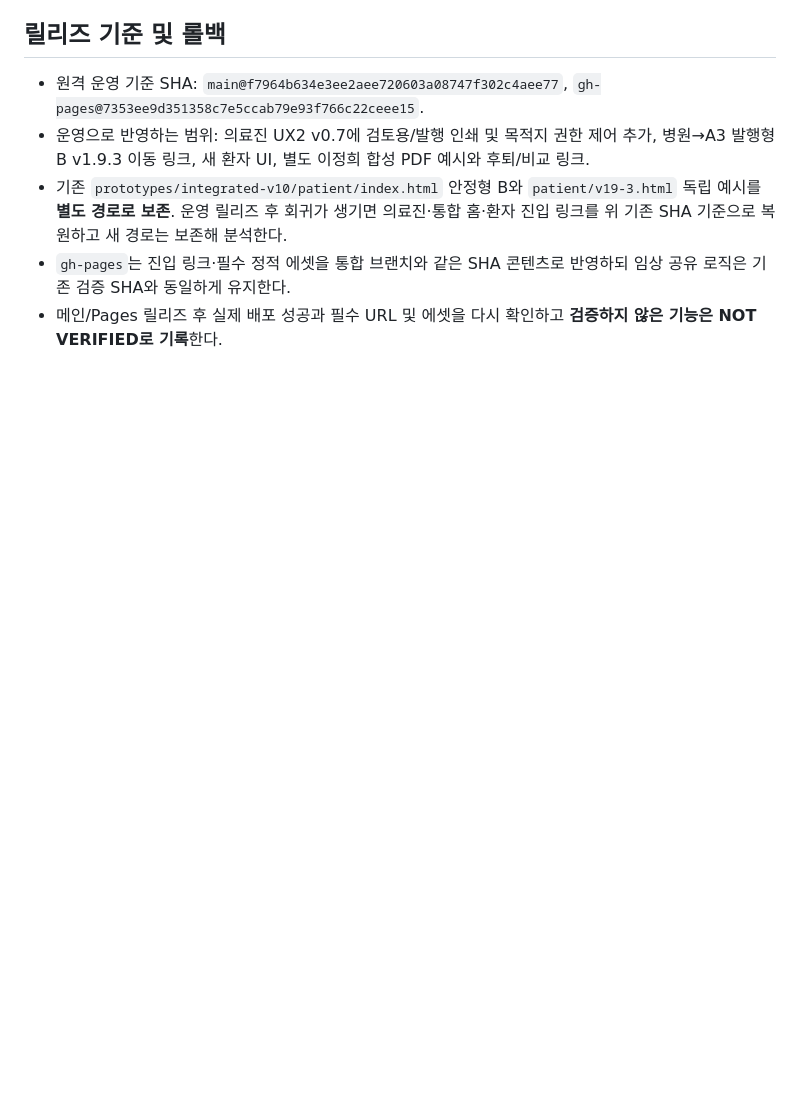
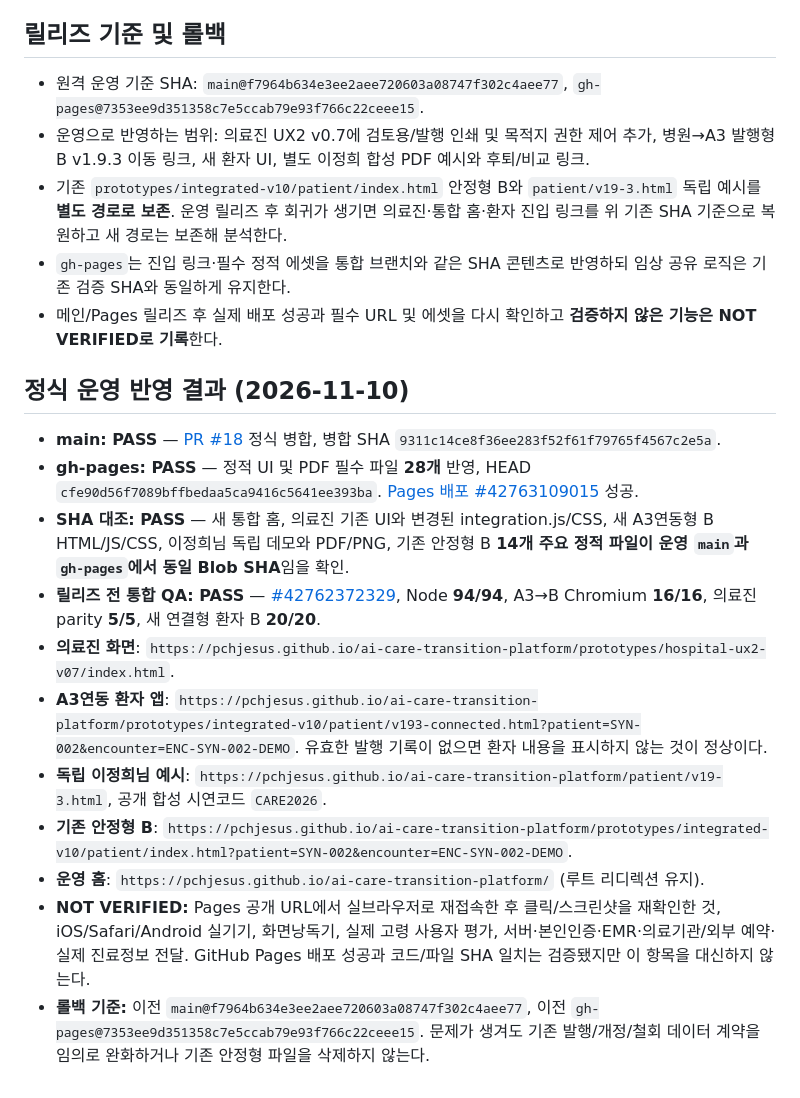
Before and after one commit to pchjesus/ai-care-transition-platform, a Markdown page: docs/integration/UX2_PATIENT_V193_RELEASE_20261110.md, the part around the change. Rendered like a GitHub page; blank space fills up the shorter version.

Commit message:
docs(release): record merged UX2-v193 main, successful Pages SHA and retained rollback/fail-closed scope

```diff
--- a/docs/integration/UX2_PATIENT_V193_RELEASE_20261110.md
+++ b/docs/integration/UX2_PATIENT_V193_RELEASE_20261110.md
@@ -57,3 +57,17 @@
 - 기존 `prototypes/integrated-v10/patient/index.html` 안정형 B와 `patient/v19-3.html` 독립 예시를 **별도 경로로 보존**. 운영 릴리즈 후 회귀가 생기면 의료진·통합 홈·환자 진입 링크를 위 기존 SHA 기준으로 복원하고 새 경로는 보존해 분석한다.
 - `gh-pages`는 진입 링크·필수 정적 에셋을 통합 브랜치와 같은 SHA 콘텐츠로 반영하되 임상 공유 로직은 기존 검증 SHA와 동일하게 유지한다.
 - 메인/Pages 릴리즈 후 실제 배포 성공과 필수 URL 및 에셋을 다시 확인하고 **검증하지 않은 기능은 NOT VERIFIED로 기록**한다.
+
+## 정식 운영 반영 결과 (2026-11-10)
+
+- **main: PASS** — [PR #18](https://github.com/pchjesus/ai-care-transition-platform/pull/18) 정식 병합, 병합 SHA `9311c14ce8f36ee283f52f61f79765f4567c2e5a`.
+- **gh-pages: PASS** — 정적 UI 및 PDF 필수 파일 **28개** 반영, HEAD `cfe90d56f7089bffbedaa5ca9416c5641ee393ba`. [Pages 배포 #42763109015](https://github.com/pchjesus/ai-care-transition-platform/actions/runs/42763109015) 성공.
+- **SHA 대조: PASS** — 새 통합 홈, 의료진 기존 UI와 변경된 integration.js/CSS, 새 A3연동형 B HTML/JS/CSS, 이정희님 독립 데모와 PDF/PNG, 기존 안정형 B **14개 주요 정적 파일이 운영 `main`과 `gh-pages`에서 동일 Blob SHA**임을 확인.
+- **릴리즈 전 통합 QA: PASS** — [#42762372329](https://github.com/pchjesus/ai-care-transition-platform/actions/runs/42762372329), Node **94/94**, A3→B Chromium **16/16**, 의료진 parity **5/5**, 새 연결형 환자 B **20/20**.
+- **의료진 화면**: `https://pchjesus.github.io/ai-care-transition-platform/prototypes/hospital-ux2-v07/index.html`.
+- **A3연동 환자 앱**: `https://pchjesus.github.io/ai-care-transition-platform/prototypes/integrated-v10/patient/v193-connected.html?patient=SYN-002&encounter=ENC-SYN-002-DEMO`. 유효한 발행 기록이 없으면 환자 내용을 표시하지 않는 것이 정상이다.
+- **독립 이정희님 예시**: `https://pchjesus.github.io/ai-care-transition-platform/patient/v19-3.html`, 공개 합성 시연코드 `CARE2026`.
+- **기존 안정형 B**: `https://pchjesus.github.io/ai-care-transition-platform/prototypes/integrated-v10/patient/index.html?patient=SYN-002&encounter=ENC-SYN-002-DEMO`.
+- **운영 홈**: `https://pchjesus.github.io/ai-care-transition-platform/` (루트 리디렉션 유지).
+- **NOT VERIFIED:** Pages 공개 URL에서 실브라우저로 재접속한 후 클릭/스크린샷을 재확인한 것, iOS/Safari/Android 실기기, 화면낭독기, 실제 고령 사용자 평가, 서버·본인인증·EMR·의료기관/외부 예약·실제 진료정보 전달. GitHub Pages 배포 성공과 코드/파일 SHA 일치는 검증됐지만 이 항목을 대신하지 않는다.
+- **롤백 기준:** 이전 `main@f7964b634e3ee2aee720603a08747f302c4aee77`, 이전 `gh-pages@7353ee9d351358c7e5ccab79e93f766c22ceee15`. 문제가 생겨도 기존 발행/개정/철회 데이터 계약을 임의로 완화하거나 기존 안정형 파일을 삭제하지 않는다.
```
